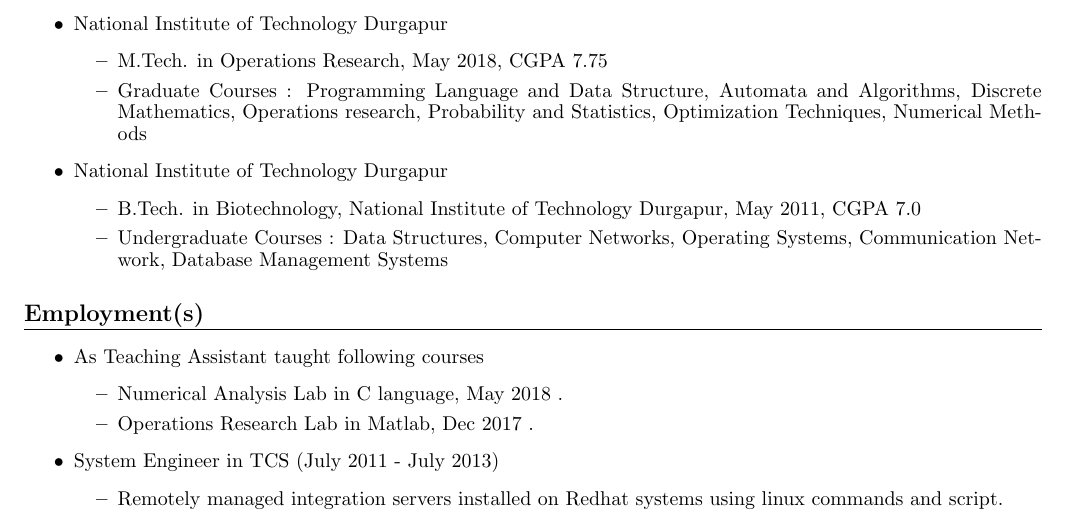
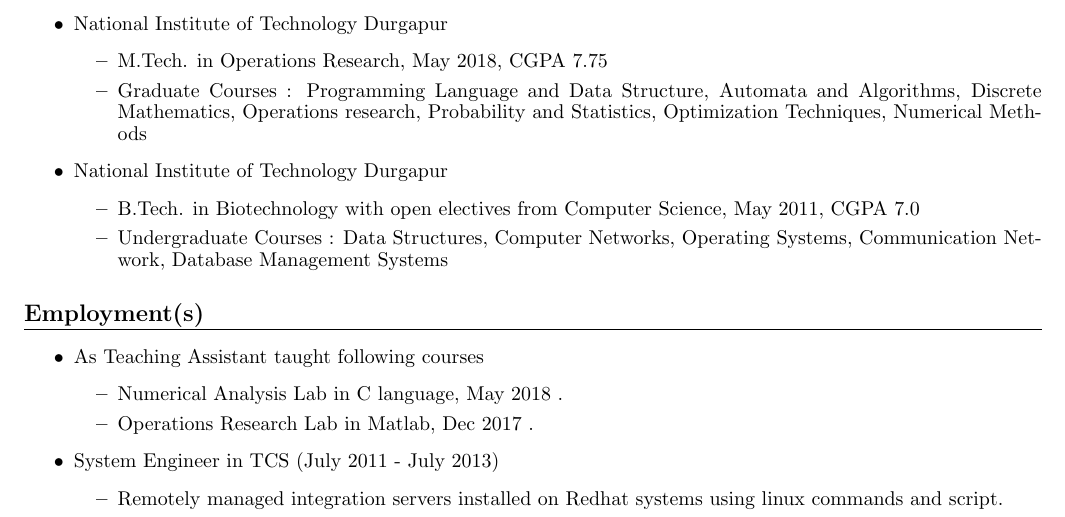
Before and after one commit to eelectron/resume, a LaTeX document (main.tex): part of page 1 of 2, cut so that both start at the same text. Compiled offline with pdfLaTeX.

Commit message:
open electives

```diff
--- a/main.tex
+++ b/main.tex
@@ -64,7 +64,7 @@
 
 		\item National Institute of Technology Durgapur
 		\begin{itemize}
-			\item B.Tech. in Biotechnology,  National Institute of Technology Durgapur, May 2011, CGPA 7.0
+			\item B.Tech. in Biotechnology with open electives from Computer Science,  May 2011, CGPA 7.0
 		\item Undergraduate Courses : Data Structures, Computer Networks, Operating Systems, Communication Network, Database Management Systems
 		\end{itemize}
 	\end{itemize}
```
Also changed, not shown: main.pdf (added), 2 other files.
